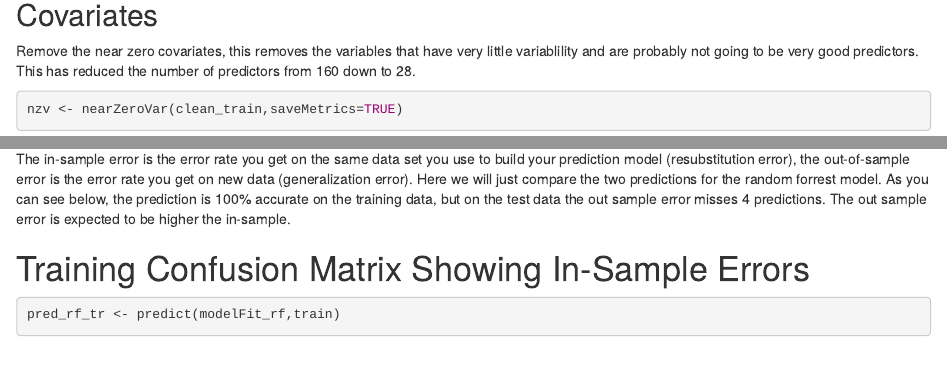
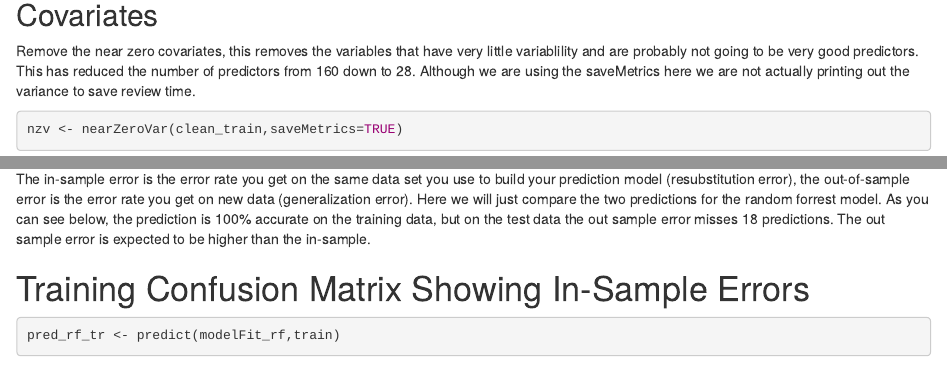
Before and after one commit to graysonch/PracticalMachineLearning, an R Markdown document (GroupwareBarbellPrediction.Rmd): the page in a window 1100 px wide, from 1640 px down, and a second part further down, joined at a grey line. Rendered offline with R 4.5, knitr and Pandoc, with nearby package versions; some code elsewhere in the file could not run offline.

Commit message:
correcting out of sample error

````diff
--- a/GroupwareBarbellPrediction.Rmd
+++ b/GroupwareBarbellPrediction.Rmd
@@ -79,7 +79,7 @@ clean_test <- predict(preObj, raw_test[,num])
 ```
 
 ## Covariates
-Remove the near zero covariates, this removes the variables that have very little variablility and are probably not going to be very good predictors. This has reduced the number of predictors from 160 down to 28.
+Remove the near zero covariates, this removes the variables that have very little variablility and are probably not going to be very good predictors. This has reduced the number of predictors from 160 down to 28. Although we are using the saveMetrics here we are not actually printing out the variance to save review time.
 
 ```{r covariates, echo=TRUE}
 nzv <- nearZeroVar(clean_train,saveMetrics=TRUE)
@@ -125 +123,0 @@ print(paste0("STACKED Accuracy ",confusionMatrix(test$classe,pred_comb)$overall[
-The in-sample error is the error rate you get on the same data set you use to build your prediction model (resubstitution error), the out-of-sample error is the error rate you get on new data (generalization error). Here we will just compare the two predictions for the random forrest model. As you can see below, the prediction is 100% accurate on the training data, but on the test data the out sample error misses 4 predictions. The  out sample error is expected to be higher the in-sample.
@@ -126,3 +125,4 @@ The in-sample error is the error rate you get on the same data set you use to bu
+The in-sample error is the error rate you get on the same data set you use to build your prediction model (resubstitution error), the out-of-sample error is the error rate you get on new data (generalization error). Here we will just compare the two predictions for the random forrest model. As you can see below, the prediction is 100% accurate on the training data, but on the test data the out sample error misses 18 predictions. The  out sample error is expected to be higher than the in-sample.
 
 # Training Confusion Matrix Showing In-Sample Errors
 ```{r in-sample, echo=TRUE}
````
Also changed, not shown: GroupwareBarbellPrediction.html, GroupwareBarbellPrediction.md, index.html, GroupwareBarbellPrediction.Rmd (2 more changed lines).
